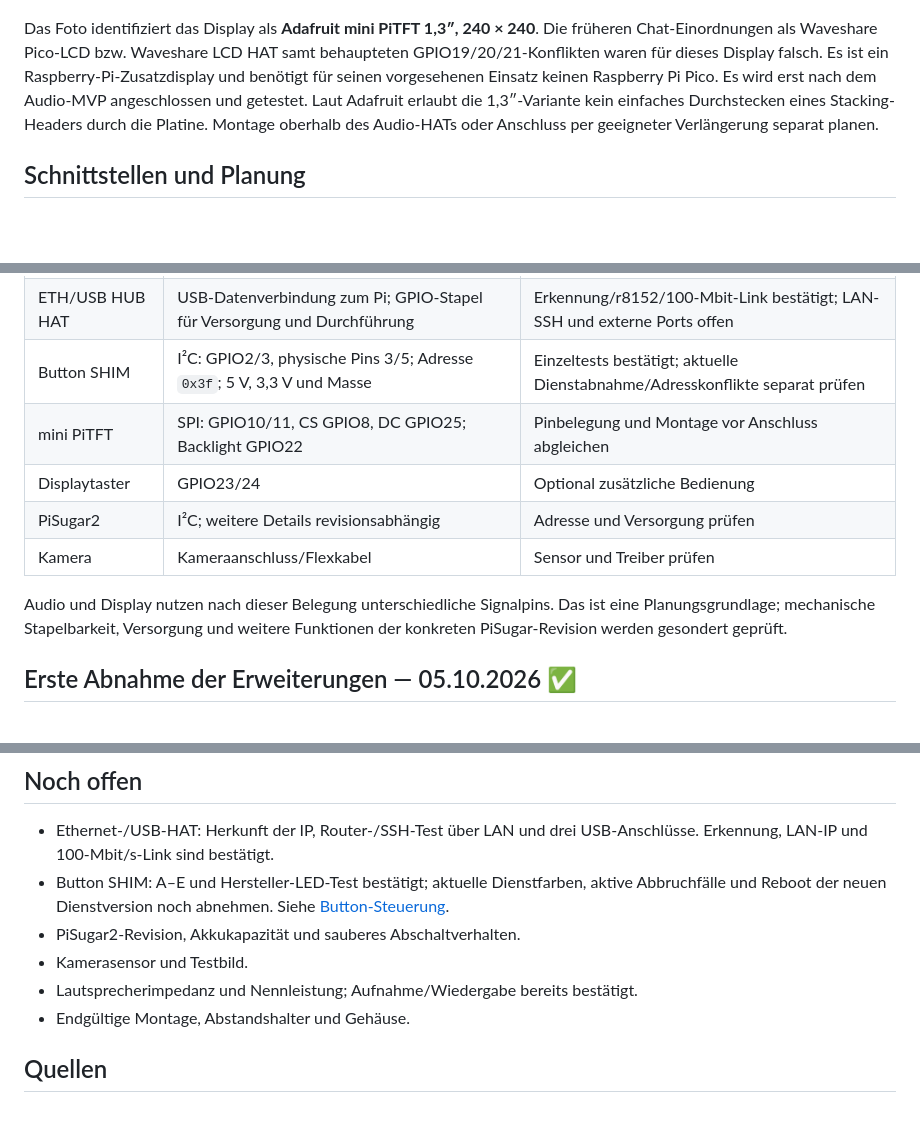
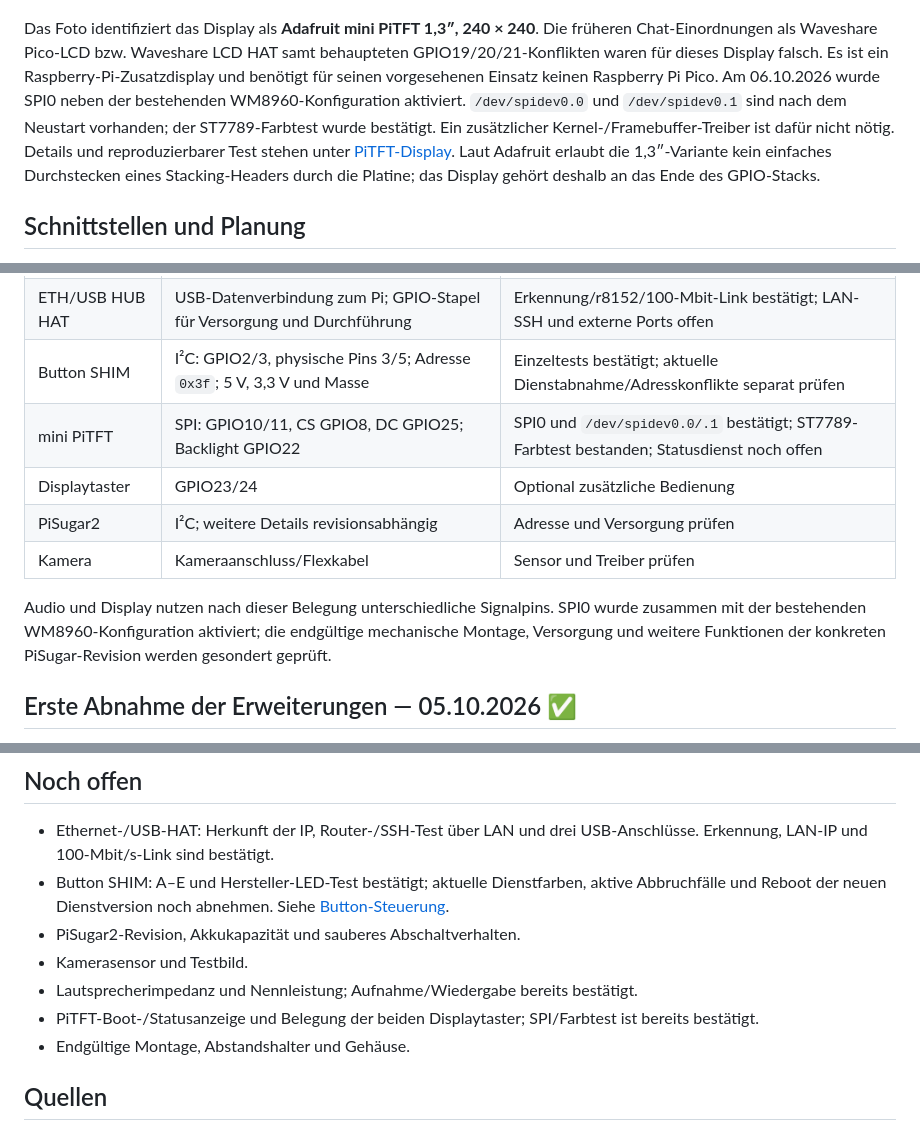
Before and after one commit to 0b-ivan/pi-voice-assistant, a Markdown page: docs/hardware.md, 3 parts joined by grey strips. Rendered like a GitHub page; blank space fills up the shorter version.

Commit message:
docs: update PiTFT hardware validation

```diff
--- a/docs/hardware.md
+++ b/docs/hardware.md
@@ -67,7 +67,7 @@ Die früheren Fotos zeigen die Kamera über ein Flexkabel angeschlossen; im aktu
 
 ![Adafruit mini PiTFT 1,3 Zoll 240x240 mit zwei Tastern](images/adafruit-mini-pitft.jpg)
 
-Das Foto identifiziert das Display als **Adafruit mini PiTFT 1,3″, 240 × 240**. Die früheren Chat-Einordnungen als Waveshare Pico-LCD bzw. Waveshare LCD HAT samt behaupteten GPIO19/20/21-Konflikten waren für dieses Display falsch. Es ist ein Raspberry-Pi-Zusatzdisplay und benötigt für seinen vorgesehenen Einsatz keinen Raspberry Pi Pico. Es wird erst nach dem Audio-MVP angeschlossen und getestet. Laut Adafruit erlaubt die 1,3″-Variante kein einfaches Durchstecken eines Stacking-Headers durch die Platine. Montage oberhalb des Audio-HATs oder Anschluss per geeigneter Verlängerung separat planen.
+Das Foto identifiziert das Display als **Adafruit mini PiTFT 1,3″, 240 × 240**. Die früheren Chat-Einordnungen als Waveshare Pico-LCD bzw. Waveshare LCD HAT samt behaupteten GPIO19/20/21-Konflikten waren für dieses Display falsch. Es ist ein Raspberry-Pi-Zusatzdisplay und benötigt für seinen vorgesehenen Einsatz keinen Raspberry Pi Pico. Am 06.10.2026 wurde SPI0 neben der bestehenden WM8960-Konfiguration aktiviert. `/dev/spidev0.0` und `/dev/spidev0.1` sind nach dem Neustart vorhanden; der ST7789-Farbtest wurde bestätigt. Ein zusätzlicher Kernel-/Framebuffer-Treiber ist dafür nicht nötig. Details und reproduzierbarer Test stehen unter [PiTFT-Display](display.md). Laut Adafruit erlaubt die 1,3″-Variante kein einfaches Durchstecken eines Stacking-Headers durch die Platine; das Display gehört deshalb an das Ende des GPIO-Stacks.
 
 ## Schnittstellen und Planung
 
@@ -80,12 +80,12 @@ Alle GPIO-Angaben verwenden BCM-Nummern. Die Tabelle folgt den Herstellerbelegun
 | HAT-Taste | GPIO17, physischer Pin 11 | Aktiv Low und normale Zyklen bestätigt; gezielte Prelltests offen |
 | ETH/USB HUB HAT | USB-Datenverbindung zum Pi; GPIO-Stapel für Versorgung und Durchführung | Erkennung/r8152/100-Mbit-Link bestätigt; LAN-SSH und externe Ports offen |
 | Button SHIM | I²C: GPIO2/3, physische Pins 3/5; Adresse `0x3f`; 5 V, 3,3 V und Masse | Einzeltests bestätigt; aktuelle Dienstabnahme/Adresskonflikte separat prüfen |
-| mini PiTFT | SPI: GPIO10/11, CS GPIO8, DC GPIO25; Backlight GPIO22 | Pinbelegung und Montage vor Anschluss abgleichen |
+| mini PiTFT | SPI: GPIO10/11, CS GPIO8, DC GPIO25; Backlight GPIO22 | SPI0 und `/dev/spidev0.0/.1` bestätigt; ST7789-Farbtest bestanden; Statusdienst noch offen |
 | Displaytaster | GPIO23/24 | Optional zusätzliche Bedienung |
 | PiSugar2 | I²C; weitere Details revisionsabhängig | Adresse und Versorgung prüfen |
 | Kamera | Kameraanschluss/Flexkabel | Sensor und Treiber prüfen |
 
-Audio und Display nutzen nach dieser Belegung unterschiedliche Signalpins. Das ist eine Planungsgrundlage; mechanische Stapelbarkeit, Versorgung und weitere Funktionen der konkreten PiSugar-Revision werden gesondert geprüft.
+Audio und Display nutzen nach dieser Belegung unterschiedliche Signalpins. SPI0 wurde zusammen mit der bestehenden WM8960-Konfiguration aktiviert; die endgültige mechanische Montage, Versorgung und weitere Funktionen der konkreten PiSugar-Revision werden gesondert geprüft.
 
 ## Erste Abnahme der Erweiterungen — 05.10.2026 ✅
 
@@ -98,6 +98,7 @@ Ivans Ausgabe bestätigt den USB-Hub (1a40:0101, Terminus Technology) und Ethern
 - PiSugar2-Revision, Akkukapazität und sauberes Abschaltverhalten.
 - Kamerasensor und Testbild.
 - Lautsprecherimpedanz und Nennleistung; Aufnahme/Wiedergabe bereits bestätigt.
+- PiTFT-Boot-/Statusanzeige und Belegung der beiden Displaytaster; SPI/Farbtest ist bereits bestätigt.
 - Endgültige Montage, Abstandshalter und Gehäuse.
 
 ## Quellen
```
Also changed, not shown: other parts of docs/hardware.md (+1 -1 lines).
